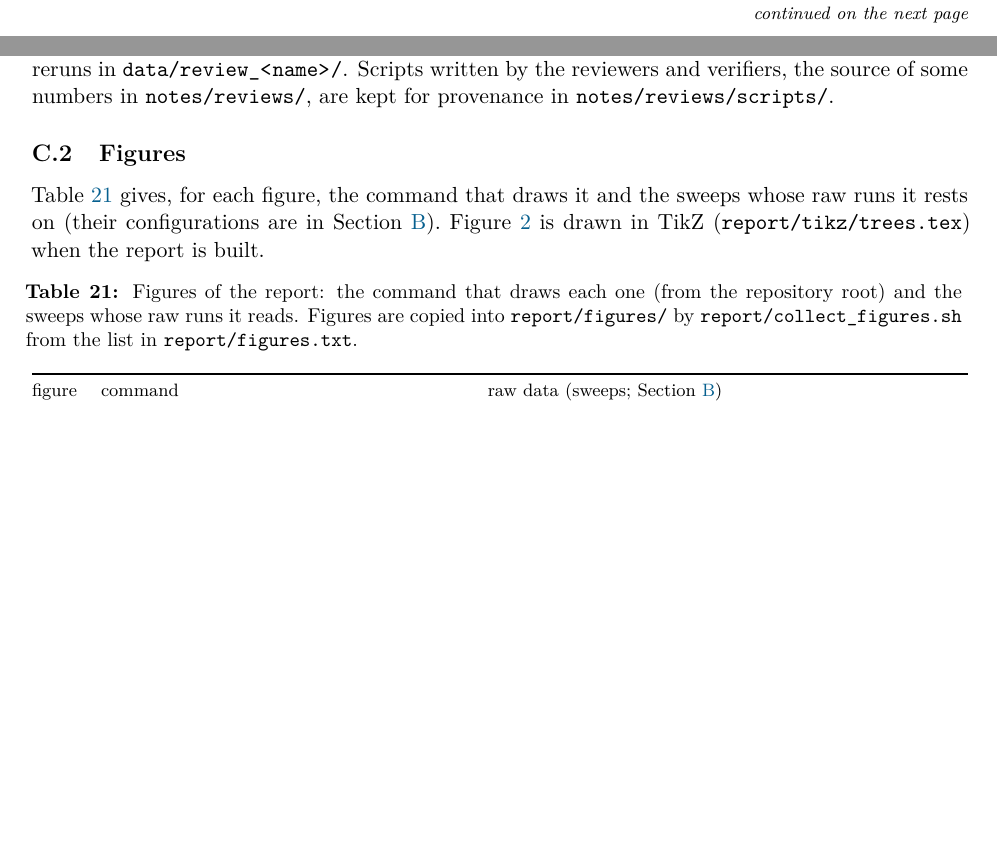
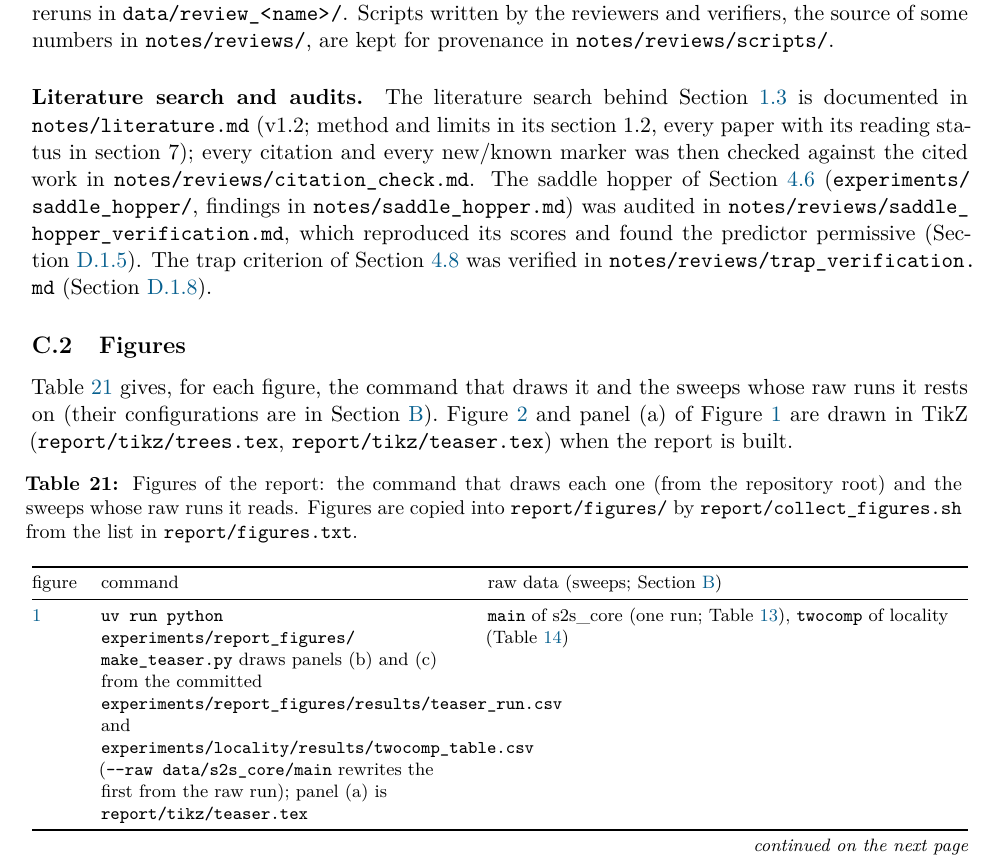
Before and after one commit to seamus-fallows/TTN-regimes, a LaTeX paper (report/main.tex, which reads report/sections/C_reproducibility.tex): two parts of pages 21 and 131 of 160 before the commit and part of page 131 of 161 after it, the two joined at a grey line, cut so that both start at the same text, the shorter picture padded with empty space. Compiled offline with pdfLaTeX.

Commit message:
Items 6/14, 15, 26: probe vs tensor kernel stated consistently (Sec. 2.8, D.2); App. C row for the teaser and provenance of the literature search, the hopper audit and the trap verification; bib entries zhang2021embedding and simsek2021geometry verified on arXiv, NeurIPS and PMLR; Sec. 7 points to the hopper paragraph
Co-Authored-By: Claude Opus 5.5 <noreply@anthropic.com>

```diff
--- a/report/sections/C_reproducibility.tex
+++ b/report/sections/C_reproducibility.tex
@@ -31,10 +31,20 @@ reviewers' reruns in \path{data/review_<name>/}. Scripts written by the reviewer
 source of some numbers in \path{notes/reviews/}, are kept for provenance in
 \path{notes/reviews/scripts/}.
 
+\paragraph{Literature search and audits.}
+The literature search behind \cref{sec:intro-prior} is documented in \path{notes/literature.md} (v1.2; method and
+limits in its section 1.2, every paper with its reading status in section 7); every citation and every new/known
+marker was then checked against the cited work in \path{notes/reviews/citation_check.md}. The saddle
+hopper of \cref{sec:s2s-hopper} (\path{experiments/saddle_hopper/}, findings in \path{notes/saddle_hopper.md}) was
+audited in \path{notes/reviews/saddle_hopper_verification.md}, which reproduced its scores and found the predictor
+permissive (\cref{app:supp-s2s-hopper}). The trap criterion of \cref{sec:s2s-failure} was verified in
+\path{notes/reviews/trap_verification.md} (\cref{app:supp-s2s-trap}).
+
 \subsection{Figures}\label{app:repro-figures}
 \Cref{tab:repro-figures} gives, for each figure, the command that draws it and the sweeps whose raw
-runs it rests on (their configurations are in \cref{app:experiments}). \Cref{fig:trees} is drawn in
-TikZ (\path{report/tikz/trees.tex}) when the report is built.
+runs it rests on (their configurations are in \cref{app:experiments}). \Cref{fig:trees} and panel (a) of
+\cref{fig:teaser} are drawn in TikZ (\path{report/tikz/trees.tex}, \path{report/tikz/teaser.tex}) when the report
+is built.
 % Rows of tab:repro-figures: one per figure, in the order of the report.
 
 % A multi-page table (xltabular = longtable with X columns): longer than a page, so not a float; it
@@ -61,6 +71,12 @@ TikZ (\path{report/tikz/trees.tex}) when the report is built.
     \endfoot
     \bottomrule
     \endlastfoot
+    \ref{fig:teaser} & \texttt{uv run python experiments/report\_figures/\allowbreak make\_teaser.py} draws panels (b)
+      and (c) from the committed \texttt{experiments/report\_figures/results/teaser\_run.csv} and
+      \texttt{experiments/locality/results/twocomp\_table.csv} (\texttt{-{}-raw data/s2s\_core/main} rewrites the
+      first from the raw run); panel (a) is \texttt{report/tikz/teaser.tex}
+      & \texttt{main} of s2s\_core (one run; \cref{tab:exp-s2s}), \texttt{twocomp} of locality
+      (\cref{tab:exp-locality}) \\
     \ref{fig:regime-map} & \texttt{uv run python experiments/regime\_map/\allowbreak plot\_report.py} draws this
       figure (\texttt{report\_map}) and \cref{fig:other-regimes} from committed tables in \texttt{results/},
       \texttt{results/fix1/} and \texttt{results/report/}; the last are written by \texttt{report\_tables.py
```
Also changed, not shown: report/references.bib (+21 -0 lines), report/sections/02_setup.tex (+3 -3 lines), report/sections/07_open_questions.tex (+1 -1 lines), report/sections/D_regimes.tex (+2 -1 lines).
